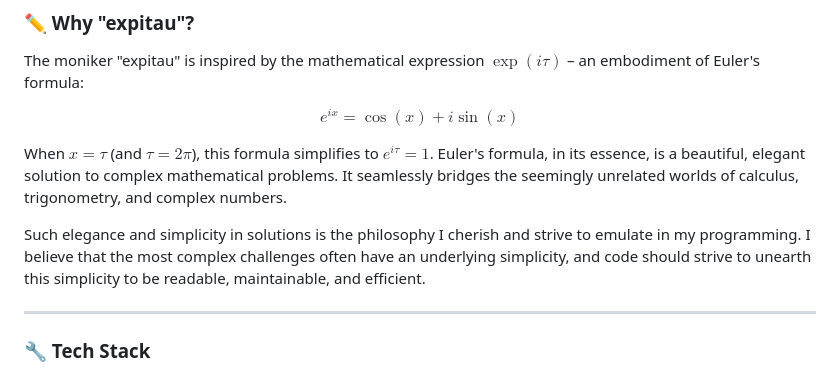
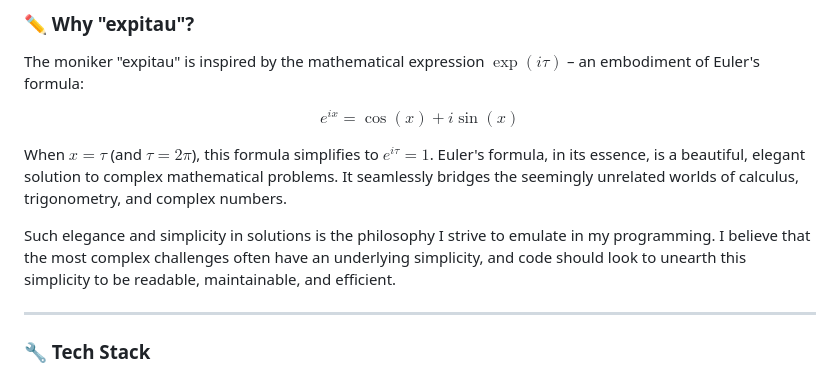
Before and after one commit to expitau/expitau, a Markdown page: README.md, the part around the change. Rendered like a GitHub page.

```diff
--- a/README.md
+++ b/README.md
@@ -17,7 +17,7 @@ $$e^{ix} = \cos(x) + i\sin(x)$$
 
 When $x = \tau$ (and $\tau = 2\pi$), this formula simplifies to $e^{i \tau} = 1$. Euler's formula, in its essence, is a beautiful, elegant solution to complex mathematical problems. It seamlessly bridges the seemingly unrelated worlds of calculus, trigonometry, and complex numbers.
 
-Such elegance and simplicity in solutions is the philosophy I cherish and strive to emulate in my programming. I believe that the most complex challenges often have an underlying simplicity, and code should strive to unearth this simplicity to be readable, maintainable, and efficient.
+Such elegance and simplicity in solutions is the philosophy I strive to emulate in my programming. I believe that the most complex challenges often have an underlying simplicity, and code should look to unearth this simplicity to be readable, maintainable, and efficient.
 
 ---
 
```
